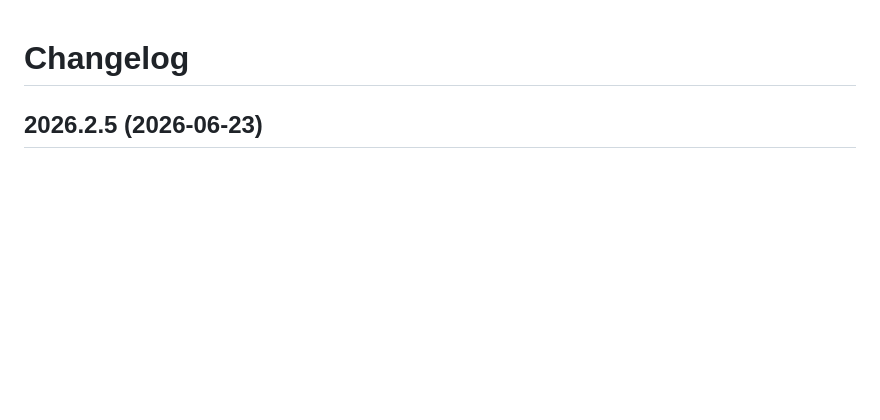
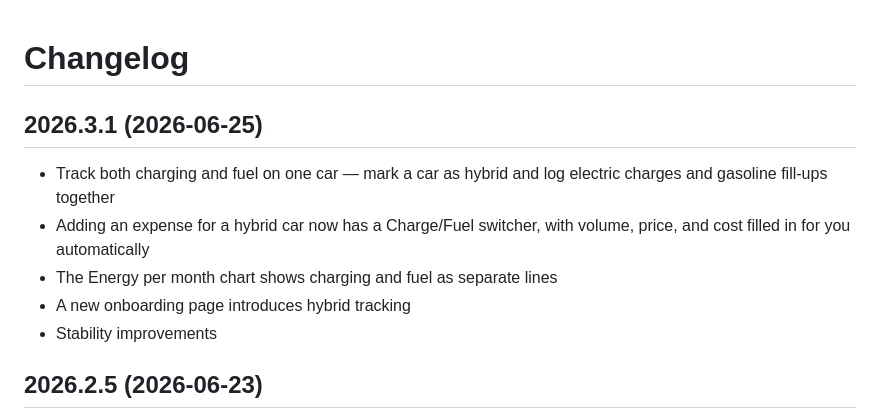
Before and after one commit to maximgorbatyuk/ev-charging-tracker, a Markdown page: changelog.md, the part around the change. Drawn GitHub-style; blank space fills up the shorter version.

```diff
--- a/changelog.md
+++ b/changelog.md
@@ -1,4 +1,12 @@
 # Changelog
+
+## 2026.3.1 (2026-06-25)
+
+- Track both charging and fuel on one car — mark a car as hybrid and log electric charges and gasoline fill-ups together
+- Adding an expense for a hybrid car now has a Charge/Fuel switcher, with volume, price, and cost filled in for you automatically
+- The Energy per month chart shows charging and fuel as separate lines
+- A new onboarding page introduces hybrid tracking
+- Stability improvements
 
 ## 2026.2.5 (2026-06-23)
 
```
Also changed, not shown: appstore/releases.md (+44 -0 lines).
